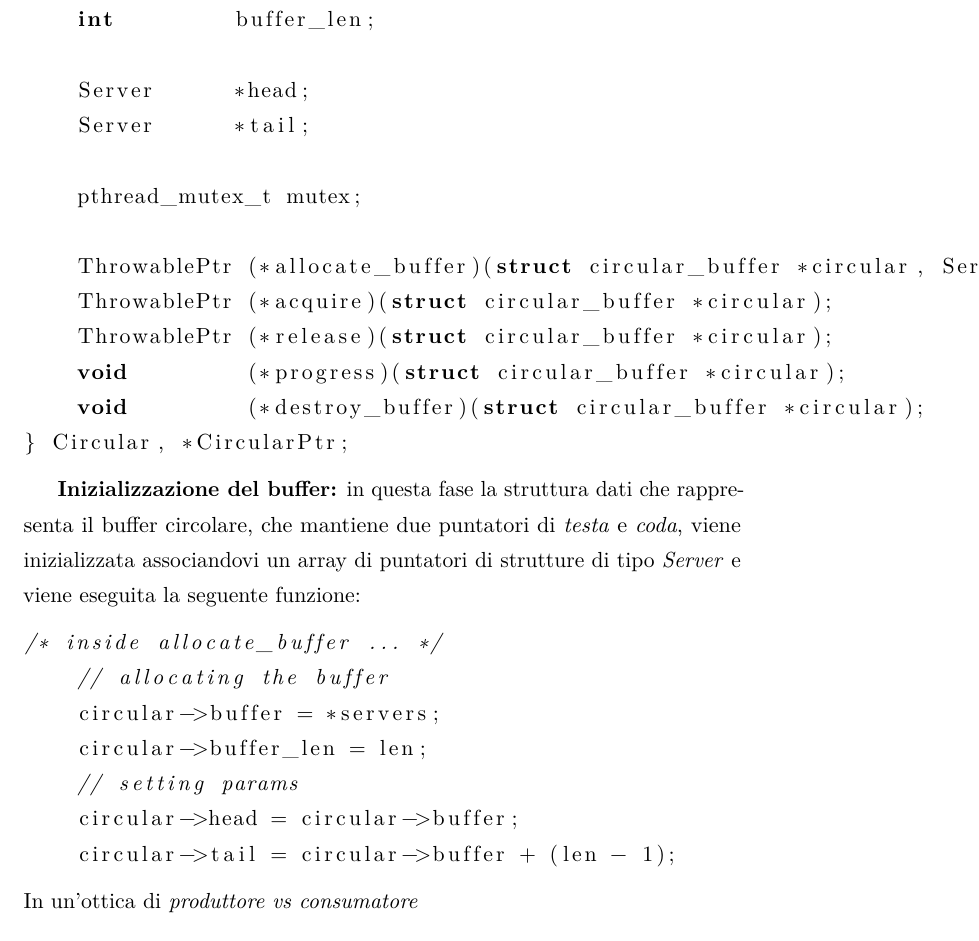
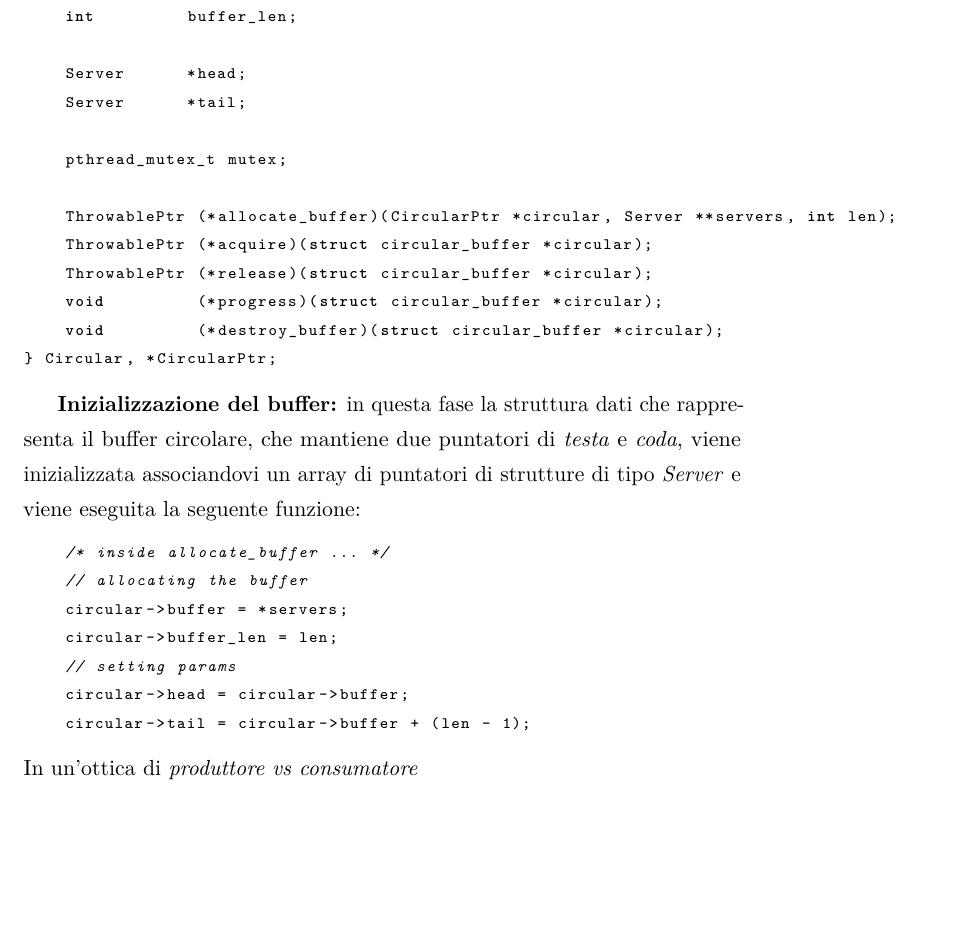
Before and after one commit to HeimdallProject/Heimdall-WebSwitch, a LaTeX document (report/relation.tex): part of page 11 of 15, cut so that both start at the same text, the shorter picture padded with empty space. Compiled offline with pdfLaTeX.

Commit message:
lstlisting for code snippets in report has been added (both package and examples)

```diff
--- a/report/relation.tex
+++ b/report/relation.tex
@@ -10,12 +10,16 @@
 \usepackage{microtype}
 \usepackage{amsfonts,amsmath,amssymb,amsthm,booktabs,color,enumitem,graphicx}
 \usepackage[pdftex,hidelinks]{hyperref}
+% setting C language style listing
 \usepackage{listings}
+\lstset{
+  language=C,
+  basicstyle=\fontsize{8}{11}\selectfont\ttfamily
+}
 % Automatically set the PDF metadata fields
 \makeatletter
 \AtBeginDocument{\hypersetup{pdftitle = {\@title}, pdfauthor = {\@author}}}
 \makeatother
-
 
 % --- Language-related settings ---
 \usepackage[fixlanguage]{babelbib}
@@ -138,7 +142,7 @@ Nella nostra implementazione \textbf{thread scheduler} si occupa di fornire,  og
 \subsection{State-less: implementazione con Round-Robin}
 L'algoritmo di scheduling Round-Robin (da adesso RR, \emph{n.d.r.}) è un algoritmo che agisce con prelazione distribuendo in maniera equa il lavoro, secondo una metrica stabilita in partenza. \\
 L'algoritmo funziona utilizzando un buffer circolare come possiamo vedere in \emph{figura \ref{fig: rrobin_sl}}: questo permette di iterare la selezione su una lista di elementi precedentemente caricata. E' necessario quindi specificare due passi per il corretto funzionamento, dopo aver dato un rapido sguardo alla struttura che lo rappresenta nella nostra implementazione.\\\\
-\begin{lstlisting}[language=C]
+\begin{lstlisting}
 typedef struct circular_buffer {
     Server      *buffer;
     int         buffer_position;
@@ -149,7 +153,7 @@ typedef struct circular_buffer {
 
     pthread_mutex_t mutex;
 
-    ThrowablePtr (*allocate_buffer)(struct circular_buffer *circular, Server **servers, int len);
+    ThrowablePtr (*allocate_buffer)(CircularPtr *circular, Server **servers, int len);
     ThrowablePtr (*acquire)(struct circular_buffer *circular);
     ThrowablePtr (*release)(struct circular_buffer *circular);
     void         (*progress)(struct circular_buffer *circular);
@@ -159,8 +163,8 @@ typedef struct circular_buffer {
 
 
 \textbf{Inizializzazione del buffer:} in questa fase la struttura dati che rappresenta il buffer circolare, che mantiene due puntatori di \emph{testa} e \emph{coda}, viene inizializzata associandovi un array di puntatori di strutture di tipo \emph{Server} e viene eseguita la seguente funzione:
-\begin{lstlisting}[language=C]
-/* inside allocate_buffer ... */
+\begin{lstlisting}
+    /* inside allocate_buffer ... */
     // allocating the buffer
     circular->buffer = *servers;
     circular->buffer_len = len;
```
Also changed, not shown: report/.texpadtmp/relation.bbl (deleted), report/relation.pdf, 7 other files.
